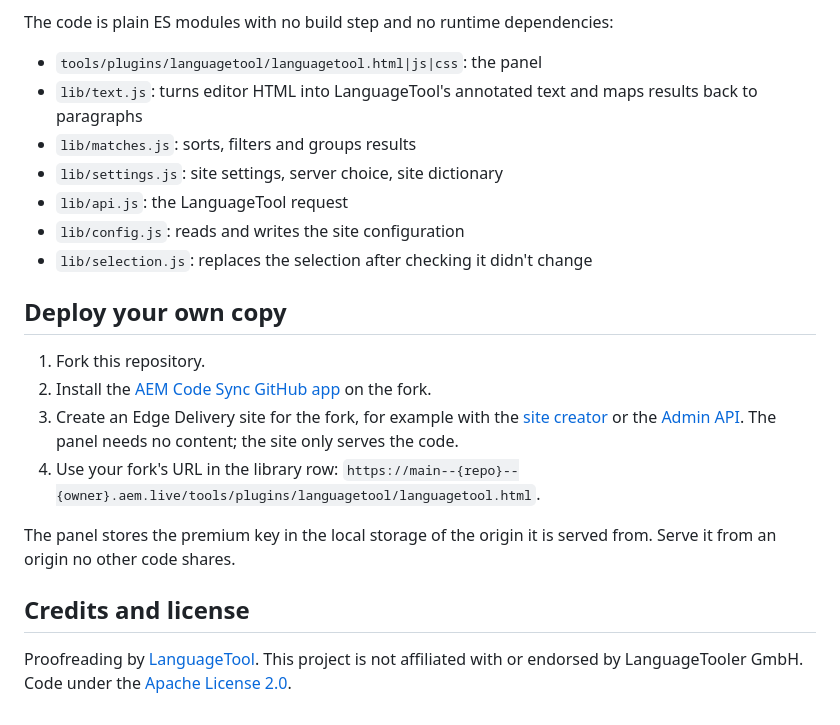
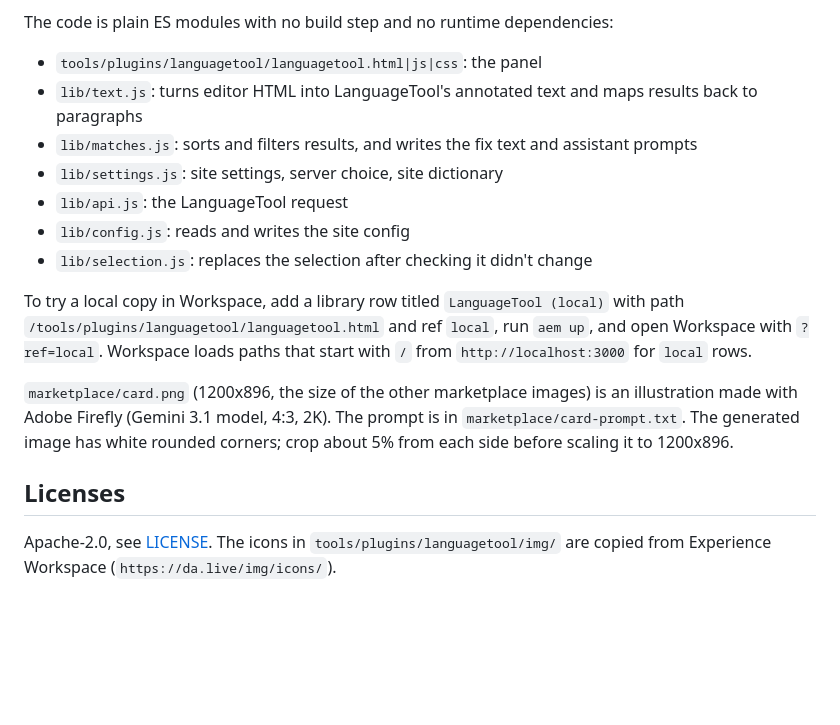
Before and after one commit to benpeter/ew-languagetool, a Markdown page: README.md, the part around one of its changes. Drawn GitHub-style; blank space fills up the shorter version.

```diff
--- a/README.md
+++ b/README.md
@@ -109,22 +184,25 @@ To run the panel from your machine, serve the repository with the [AEM CLI](http
 The code is plain ES modules with no build step and no runtime dependencies:
 
 - `tools/plugins/languagetool/languagetool.html|js|css`: the panel
-- `lib/text.js`: turns editor HTML into LanguageTool's annotated text and maps results back to paragraphs
-- `lib/matches.js`: sorts, filters and groups results
+- `lib/text.js`: turns editor HTML into LanguageTool's annotated text and maps
+  results back to paragraphs
+- `lib/matches.js`: sorts and filters results, and writes the fix text and assistant prompts
 - `lib/settings.js`: site settings, server choice, site dictionary
 - `lib/api.js`: the LanguageTool request
-- `lib/config.js`: reads and writes the site configuration
+- `lib/config.js`: reads and writes the site config
 - `lib/selection.js`: replaces the selection after checking it didn't change
 
-## Deploy your own copy
+To try a local copy in Workspace, add a library row titled `LanguageTool (local)`
+with path `/tools/plugins/languagetool/languagetool.html` and ref `local`, run
+`aem up`, and open Workspace with `?ref=local`. Workspace loads paths that start with
+`/` from `http://localhost:3000` for `local` rows.
 
-1. Fork this repository.
-2. Install the [AEM Code Sync GitHub app](https://github.com/apps/aem-code-sync) on the fork.
-3. Create an Edge Delivery site for the fork, for example with the [site creator](https://da.live/start) or the [Admin API](https://www.aem.live/docs/admin.html#tag/siteConfig). The panel needs no content; the site only serves the code.
-4. Use your fork's URL in the library row: `https://main--{repo}--{owner}.aem.live/tools/plugins/languagetool/languagetool.html`.
+`marketplace/card.png` (1200x896, the size of the other marketplace images) is an
+illustration made with Adobe Firefly (Gemini 3.1 model, 4:3, 2K). The prompt is in
+`marketplace/card-prompt.txt`. The generated image has white rounded corners; crop
+about 5% from each side before scaling it to 1200x896.
 
-The panel stores the premium key in the local storage of the origin it is served from. Serve it from an origin no other code shares.
+## Licenses
 
-## Credits and license
-
-Proofreading by [LanguageTool](https://languagetool.org). This project is not affiliated with or endorsed by LanguageTooler GmbH. Code under the [Apache License 2.0](LICENSE).
+Apache-2.0, see [LICENSE](LICENSE). The icons in `tools/plugins/languagetool/img/`
+are copied from Experience Workspace (`https://da.live/img/icons/`).
```
Also changed, not shown: other parts of README.md (+144 -69 lines), docs/authors.md (added, +112 -0 lines), docs/demo-script.md (+67 -25 lines), docs/img/issue.png (added), docs/img/panel.png (added), docs/img/premium-key.png (added), docs/img/selection.png (added), docs/img/spelling.png (added), marketplace/card.png, 3 other files.
